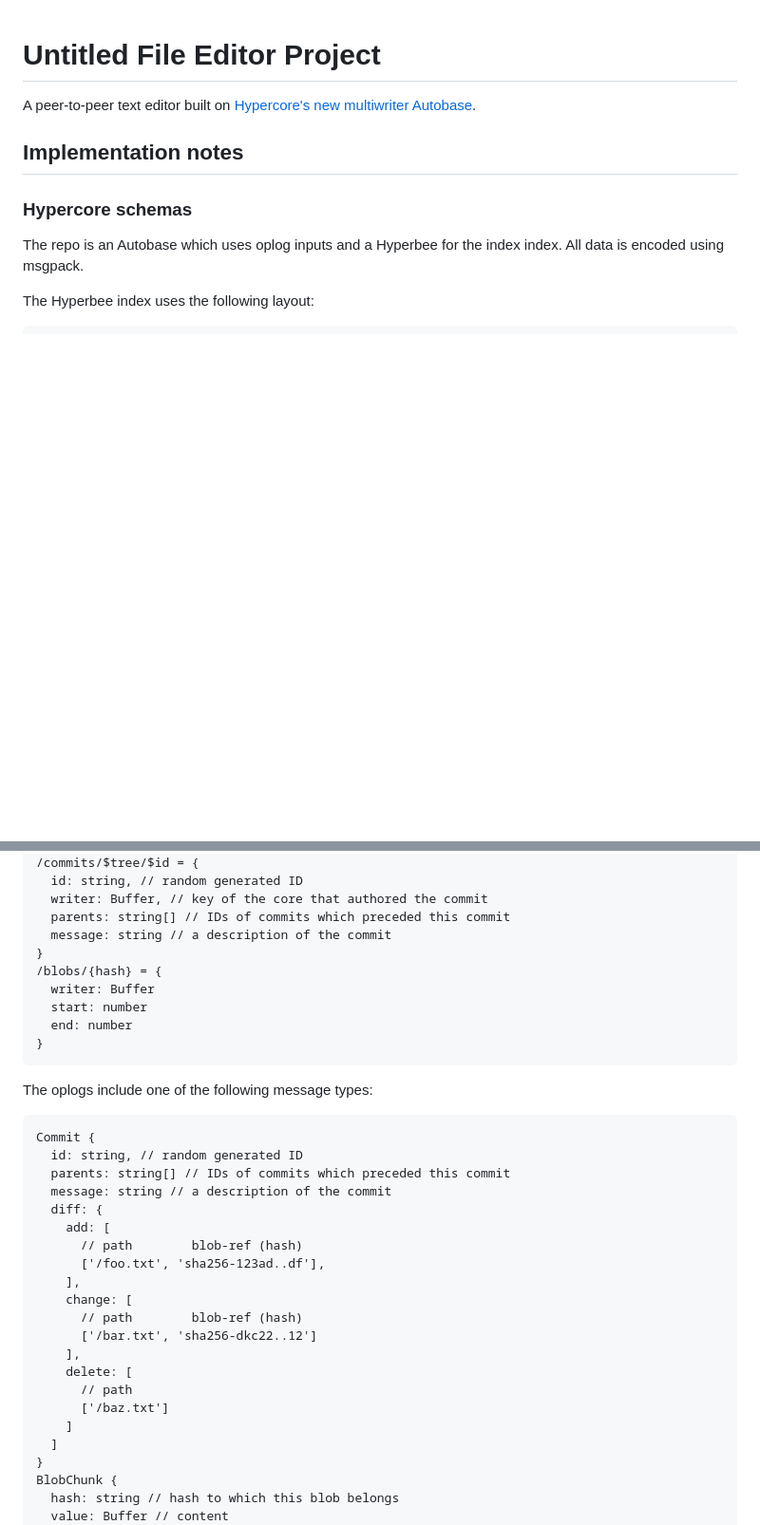
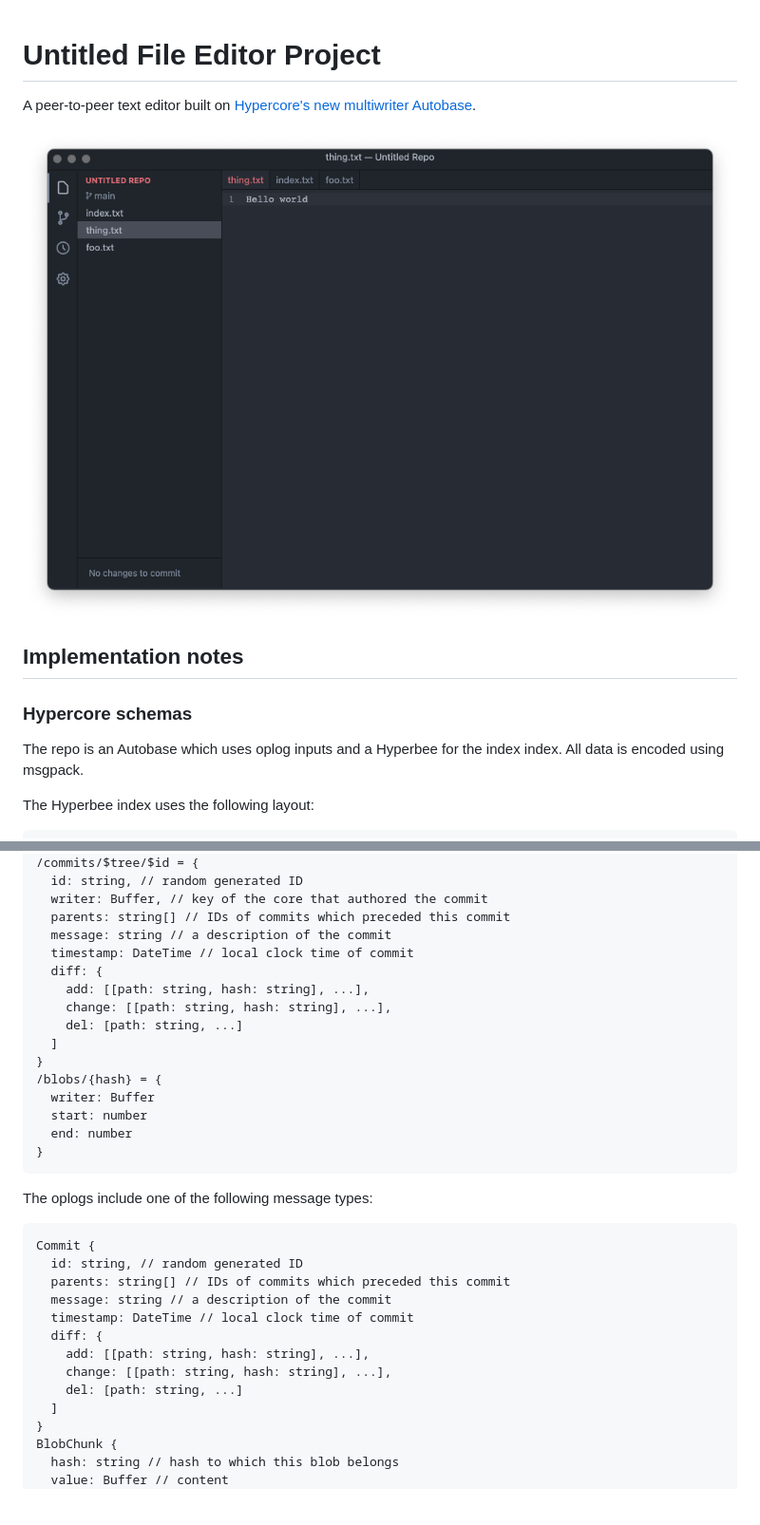
Before and after one commit to atek-cloud/edword, a Markdown page: README.md, 2 parts joined by grey strips. Shown: that part at 95% size. Drawn GitHub-style; pictures changed too: screenshot.png (added); blank space fills up the shorter version.

Commit message:
A few more data schema tweaks

```diff
--- a/README.md
+++ b/README.md
@@ -1,6 +1,8 @@
 # Untitled File Editor Project
 
 A peer-to-peer text editor built on [Hypercore's new multiwriter Autobase](https://github.com/hypercore-protocol/autobase).
+
+![screenshot.png](screenshot.png)
 
 ## Implementation notes
 
@@ -29,6 +31,12 @@ The Hyperbee index uses the following layout:
   writer: Buffer, // key of the core that authored the commit
   parents: string[] // IDs of commits which preceded this commit
   message: string // a description of the commit
+  timestamp: DateTime // local clock time of commit
+  diff: {
+    add: [[path: string, hash: string], ...],
+    change: [[path: string, hash: string], ...],
+    del: [path: string, ...]
+  ]
 }
 /blobs/{hash} = {
   writer: Buffer
@@ -44,19 +52,11 @@ Commit {
   id: string, // random generated ID
   parents: string[] // IDs of commits which preceded this commit
   message: string // a description of the commit
+  timestamp: DateTime // local clock time of commit
   diff: {
-    add: [
-      // path        blob-ref (hash)
-      ['/foo.txt', 'sha256-123ad..df'],
-    ],
-    change: [
-      // path        blob-ref (hash)
-      ['/bar.txt', 'sha256-dkc22..12']
-    ],
-    delete: [
-      // path
-      ['/baz.txt']
-    ]
+    add: [[path: string, hash: string], ...],
+    change: [[path: string, hash: string], ...],
+    del: [path: string, ...]
   ]
 }
 BlobChunk {
```
